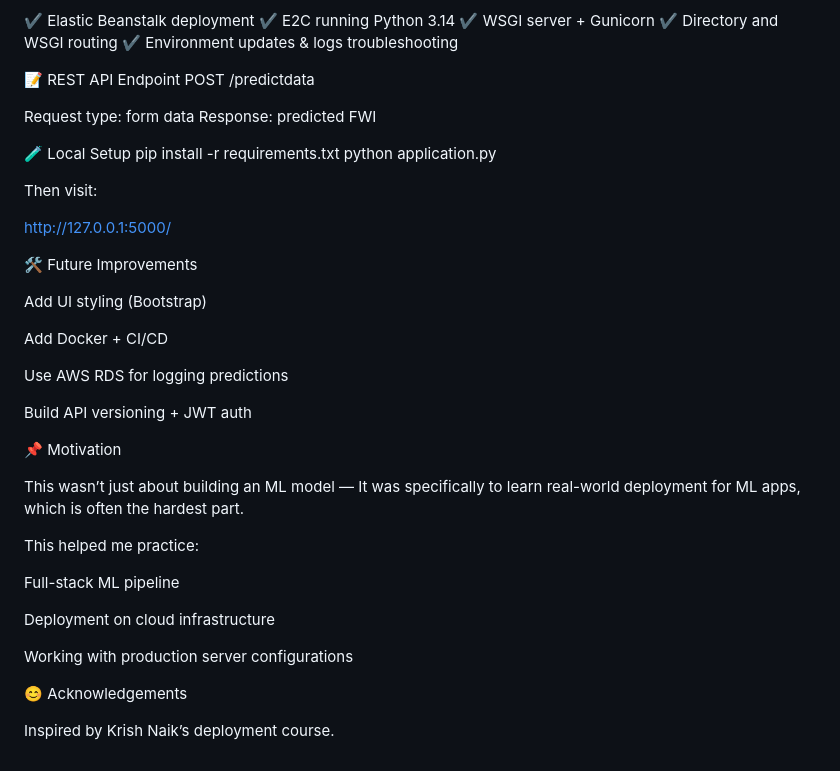
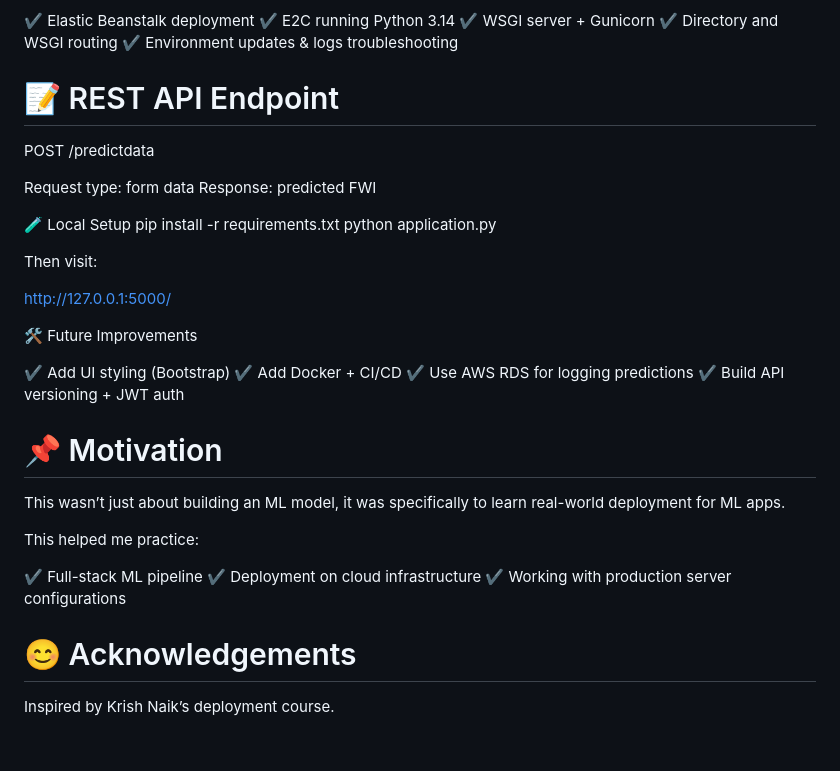
Before and after one commit to hemz19-05/Algerian-Forest-Fires-Prediction-App, a Markdown page: README.md, the part around the change printed below. GitHub-like rendering.

```diff
--- a/README.md
+++ b/README.md
@@ -117,7 +103,7 @@ Key AWS Concepts Covered
 ✔ Directory and WSGI routing
 ✔ Environment updates & logs troubleshooting
 
-📝 REST API Endpoint
+# 📝 REST API Endpoint
 POST /predictdata
 
 
@@ -135,27 +121,21 @@ http://127.0.0.1:5000/
 
 🛠 Future Improvements
 
-Add UI styling (Bootstrap)
+✔ Add UI styling (Bootstrap)
+✔ Add Docker + CI/CD
+✔ Use AWS RDS for logging predictions
+✔ Build API versioning + JWT auth
 
-Add Docker + CI/CD
+# 📌 Motivation
 
-Use AWS RDS for logging predictions
-
-Build API versioning + JWT auth
-
-📌 Motivation
-
-This wasn’t just about building an ML model —
-It was specifically to learn real-world deployment for ML apps, which is often the hardest part.
+This wasn’t just about building an ML model, it was specifically to learn real-world deployment for ML apps.
 
 This helped me practice:
 
-Full-stack ML pipeline
+✔ Full-stack ML pipeline
+✔ Deployment on cloud infrastructure
+✔ Working with production server configurations
 
-Deployment on cloud infrastructure
-
-Working with production server configurations
-
-😊 Acknowledgements
+# 😊 Acknowledgements
 
 Inspired by Krish Naik’s deployment course.
```
Also changed, not shown: other parts of README.md (+28 -42 lines).
